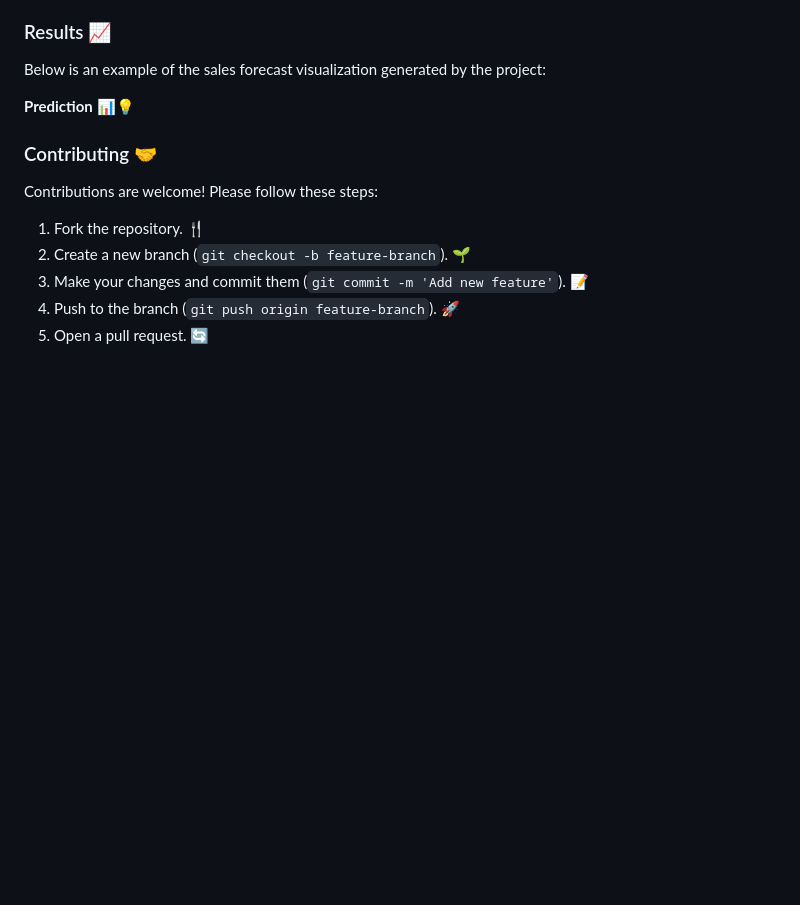
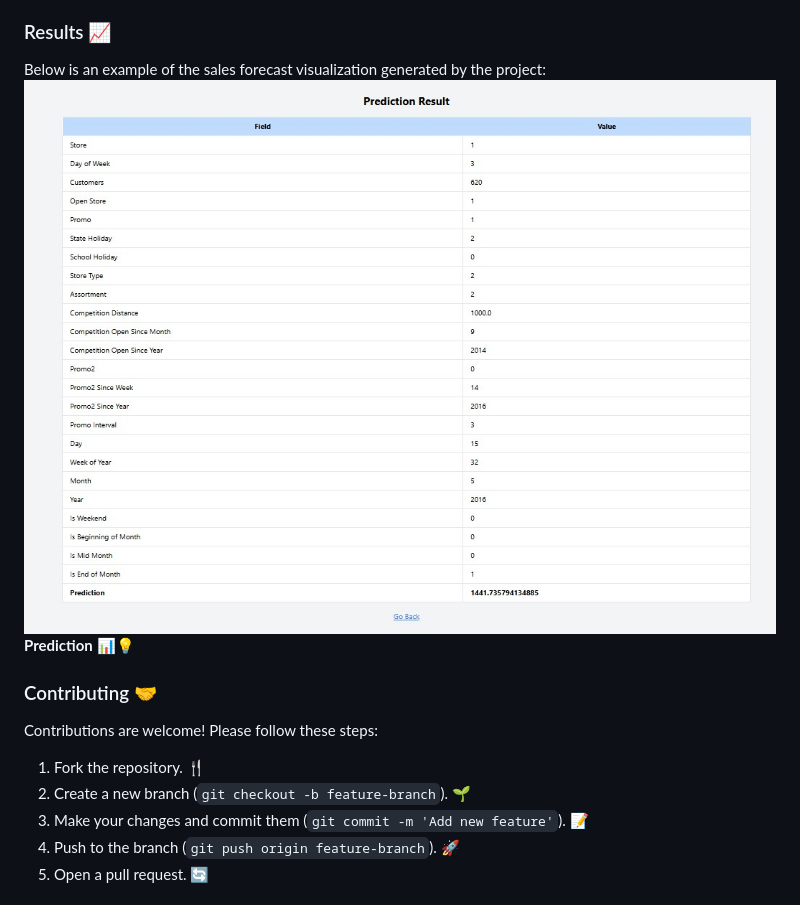
Before and after one commit to jonnahjr/KAIM2W4-rossmann-sales-forecast, a Markdown page: README.md, the part around the change. GitHub-like rendering; blank space fills up the shorter version.

```diff
--- a/README.md
+++ b/README.md
@@ -55,7 +55,7 @@ The primary objective of this project is to build and deploy an end-to-end machi
 
 ### Results 📈
 Below is an example of the sales forecast visualization generated by the project:
-
+![Prediction](notebook/plots/Predction.jpg)
 **Prediction** 📊💡
 
 ### Contributing 🤝
```
